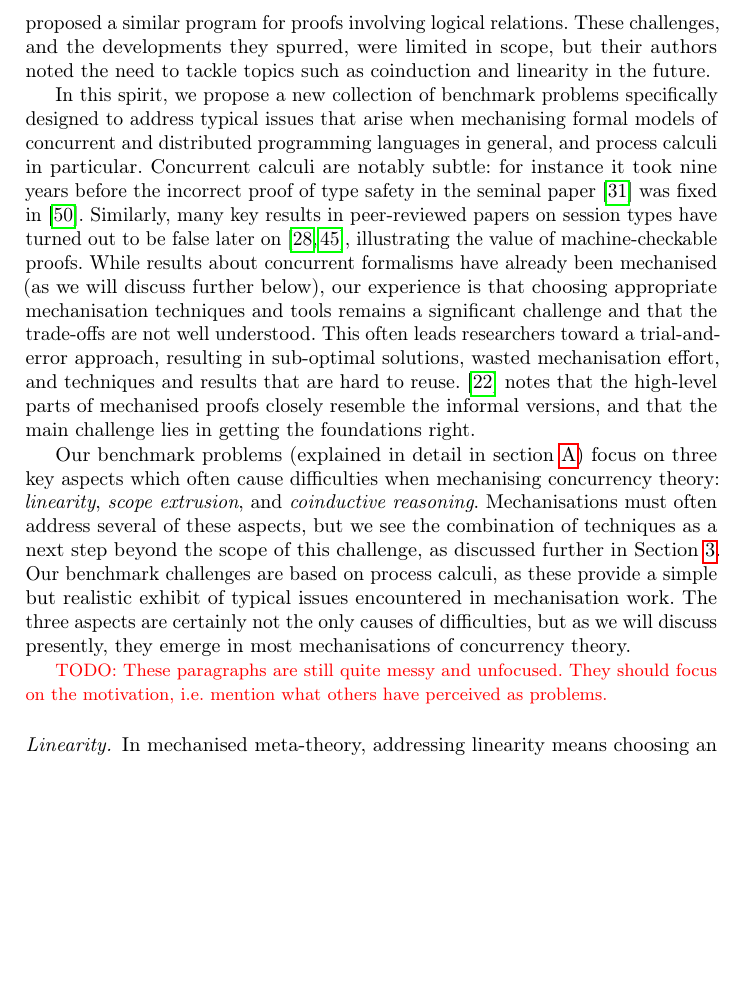
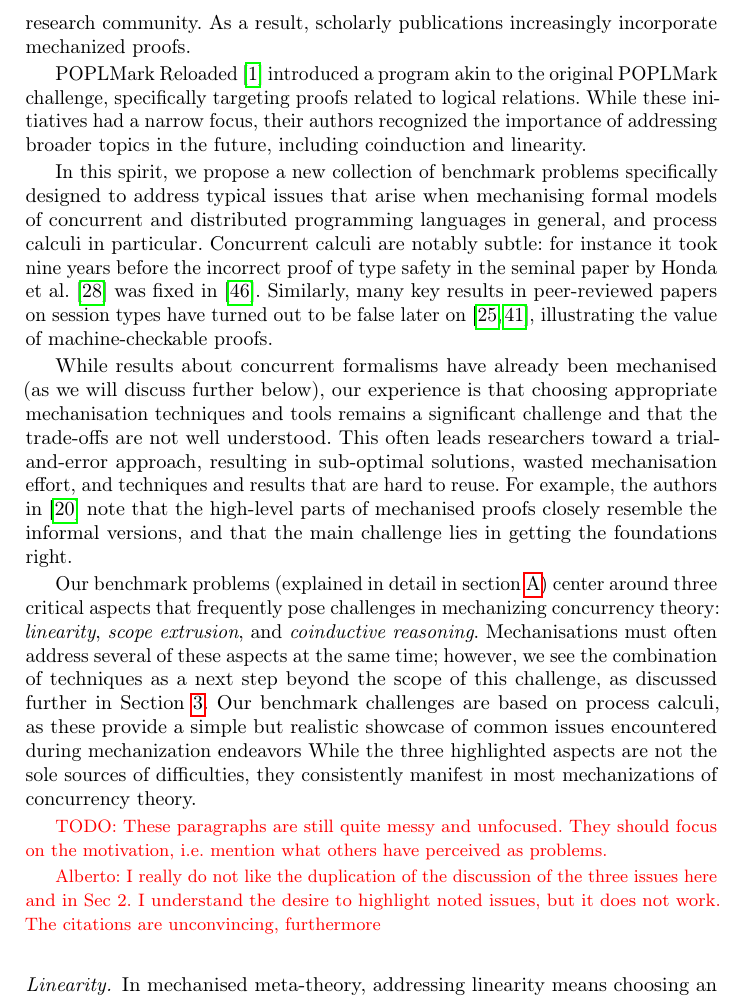
Before and after one commit to concurrentbenchmark/concurrentbenchmark, a LaTeX thesis (short-paper/short-paper.tex): part of page 2 of 25, cut at the place of the change, the shorter picture padded with empty space. Compiled offline with pdfLaTeX.

Commit message:
some rephrasing of initial paragraphs in the intro
some comments on the general organization

cleanup of duplication doi/url in bib

```diff
--- a/short-paper/short-paper.tex
+++ b/short-paper/short-paper.tex
@@ -84,14 +84,4 @@
 %     - Others also mention them as problems: cite and explain references briefly for each challenge topic
 %   - Our goals are to determine the state of the art, develop best practices and tutorials, and identify improvements to proof assistant technology that would materially help the situation
 \section{Introduction}
-The POPLMark challenge~\cite{POPLMark} accelerated the development of proof assistants, libraries, and best practices for programming language mechanisation by establishing a common ground for systematically evaluating mechanisation techniques.
-In doing so, it spearheaded a shift in the programming language research community towards publications that include mechanised proofs.
-POPLMark Reloaded~\cite{POPLMarkReloaded} proposed a similar program for proofs involving logical relations.
-These challenges, and the developments they spurred, were limited in scope, but their authors noted the need to tackle topics such as coinduction and linearity in the future.
 
-In this spirit, we propose a new collection of benchmark problems specifically designed to address typical issues that arise when mechanising formal models of concurrent and distributed programming languages in general, and process calculi in particular.
-Concurrent calculi are notably subtle: for instance it took nine years before the incorrect proof of type safety in the seminal paper~\cite{Honda1998} was fixed in~\cite{Yoshida2007}.
-Similarly, many key results in peer-reviewed papers on session types have turned out to be false later on~\cite{Gay2020,10.1145/3290343}, illustrating the value of machine-checkable proofs.
-While results about concurrent formalisms have already been mechanised (as we will discuss further below), our experience is that choosing appropriate mechanisation techniques and tools remains a significant challenge and that the trade-offs are not well understood.
-This often leads researchers toward a trial-and-error approach, resulting in sub-optimal solutions, wasted mechanisation effort, and techniques and results that are hard to reuse.
-\cite{Cruz-Filipe2021b} notes that the high-level parts of mechanised proofs closely resemble the informal versions, and that the main challenge lies in getting the foundations right.
@@ -98,10 +93,61 @@ This often leads researchers toward a trial-and-error approach, resulting in sub
+shift within the programming language research community. As a
+result, scholarly publications increasingly incorporate
+mechanized proofs.
+%
+% The POPLMark challenge~\cite{POPLMark} accelerated the development of proof assistants, libraries, and best practices for programming language mechanisation by establishing a common ground for systematically evaluating mechanisation techniques.
+% In doing so, it spearheaded a shift in the programming language research community towards publications that include mechanised proofs.
+% POPLMark Reloaded~\cite{POPLMarkReloaded} proposed a similar program for proofs involving logical relations.
+% These challenges, and the developments they spurred, were limited in scope, but their authors noted the need to tackle topics such as coinduction and linearity in the future.
 
-Our benchmark problems (explained in detail in \cref{app:challenges}) focus on three key aspects which often cause difficulties when mechanising concurrency theory: \emph{linearity}, \emph{scope extrusion}, and \emph{coinductive reasoning}.
-Mechanisations must often address several of these aspects, but we see the combination of techniques as a next step beyond the scope of this challenge, as discussed further in \Cref{sec:going-beyond}.
-Our benchmark challenges are based on process calculi, as these provide a simple but realistic exhibit of typical issues encountered in mechanisation work.
-The three aspects are certainly not the only causes of difficulties, but as we will discuss presently, they emerge in most mechanisations of concurrency theory.
+POPLMark Reloaded~\cite{POPLMarkReloaded} introduced a program akin to
+the original POPLMark challenge, specifically targeting proofs related
+to logical relations. While these initiatives had a narrow focus,
+their authors recognized the importance of addressing broader topics
+in the future, including coinduction and linearity.
+
+In this spirit, we propose a new collection of benchmark problems
+specifically designed to address typical issues that arise when
+mechanising formal models of concurrent and distributed programming
+languages in general, and process calculi in particular.  Concurrent
+calculi are notably subtle: for instance it took nine years before the
+incorrect proof of type safety in the seminal paper by Honda et
+al.~\cite{Honda1998} was fixed in~\cite{Yoshida2007}.  Similarly, many
+key results in peer-reviewed papers on session types have turned out
+to be false later on~\cite{Gay2020,10.1145/3290343}, illustrating the
+value of machine-checkable proofs.
+
+While results about concurrent
+formalisms have already been mechanised (as we will discuss further
+below), our experience is that choosing appropriate mechanisation
+techniques and tools remains a significant challenge and that the
+trade-offs are not well understood.  This often leads researchers
+toward a trial-and-error approach, resulting in sub-optimal solutions,
+wasted mechanisation effort, and techniques and results that are hard
+to reuse.  For example, the authors in~\cite{Cruz-Filipe2021b} note that the high-level parts of
+mechanised proofs closely resemble the informal versions, and that the
+main challenge lies in getting the foundations right.
+
+Our benchmark problems (explained in detail in \cref{app:challenges}) center around three critical aspects that frequently pose challenges in mechanizing concurrency theory:
+% focus on three key aspects which often cause difficulties when mechanising concurrency theory:
+\emph{linearity}, \emph{scope extrusion}, and \emph{coinductive
+  reasoning}.  Mechanisations must often address several of these
+aspects at the same time; however, we see the combination of
+techniques as a next step beyond the scope of this challenge, as
+discussed further in \Cref{sec:going-beyond}.  Our benchmark
+challenges are based on process calculi, as these provide a simple but
+realistic showcase of common issues encountered during mechanization endeavors
+% exhibit of typical issues encountered in mechanisation work.
+While the three highlighted aspects are not the sole sources of difficulties, they
+consistently manifest in most mechanizations of concurrency theory.
+% The three aspects are certainly not the only causes of difficulties,
+% but as we will discuss presently, they emerge in most mechanisations
+% of concurrency theory.
 
 \todo{These paragraphs are still quite messy and unfocused. They should focus on the motivation, i.e.\ mention what others have perceived as problems.}
+
+\alb{I really do not like the duplication of the discussion of the
+  three issues here and in Sec 2. I understand the desire to highlight
+  noted issues, but it does not work. The citations are unconvincing, furthermore}
 \paragraph{Linearity.}
 In mechanised meta-theory, addressing linearity means choosing an appropriate representation of the linear context.
 The crux of the matter is \emph{context splitting}, as showcased by the typing rule for parallel composition.
```
Also changed, not shown: references.bib (+0 -15 lines), short-paper/short-paper.tex (50 more changed lines).
